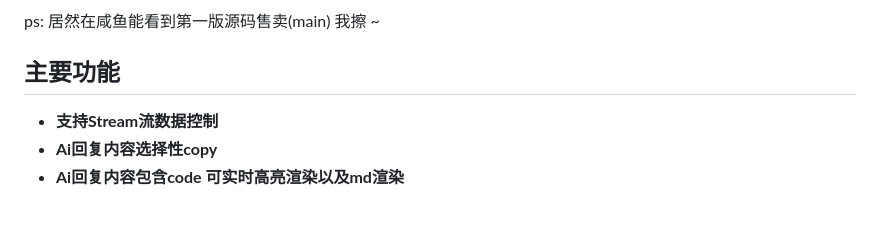
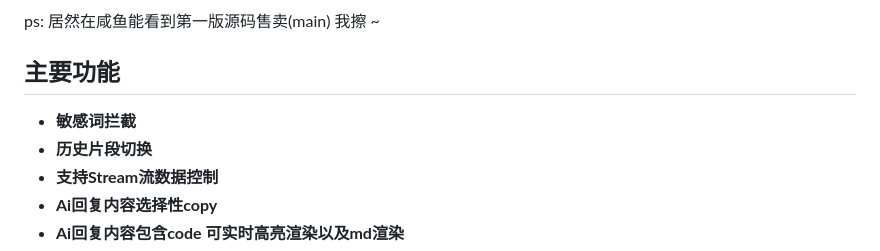
Before and after one commit to dulaiduwang003/TS-GPT, a Markdown page: README.md, the part around the change. GitHub-like rendering; blank space fills up the shorter version.

Commit message:
Update README.md
待push功能

```diff
--- a/README.md
+++ b/README.md
@@ -23,6 +23,8 @@
 ps: 居然在咸鱼能看到第一版源码售卖(main) 我擦 ~
 
 ## 主要功能
+* **敏感词拦截**
+* **历史片段切换**
 * **支持Stream流数据控制**
 * **Ai回复内容选择性copy**
 * **Ai回复内容包含code 可实时高亮渲染以及md渲染**
```
